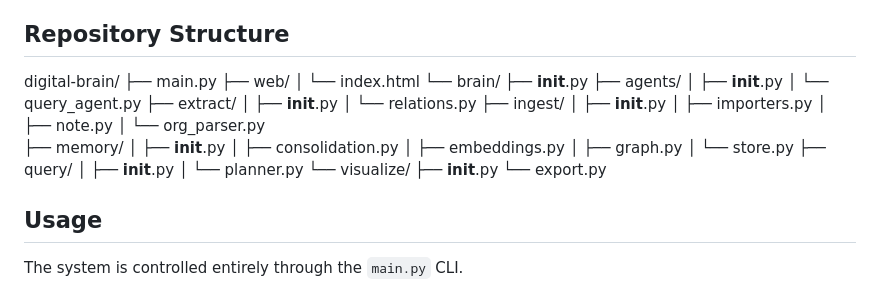
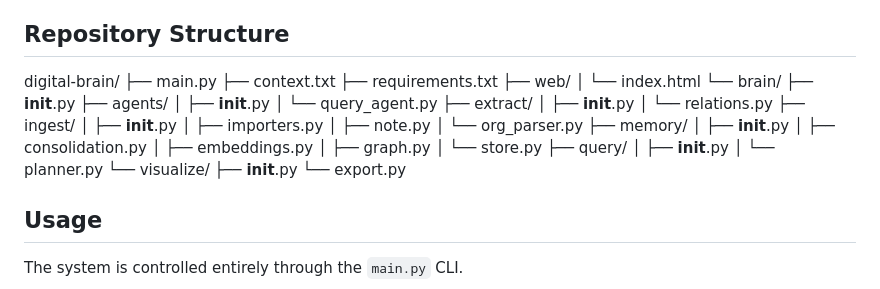
Before and after one commit to giljorge0/Digital-Brain-Project, a Markdown page: README.md, the part around the change. Rendered like a GitHub page.

```diff
--- a/README.md
+++ b/README.md
@@ -18,6 +18,8 @@ This system moves beyond standard Retrieval-Augmented Generation (RAG) by utiliz
 
 digital-brain/
 ├── main.py
+├── context.txt
+├── requirements.txt
 ├── web/
 │   └── index.html
 └── brain/
@@ -45,7 +47,6 @@ digital-brain/
     └── visualize/
         ├── __init__.py
         └── export.py
-
 
 
 ## Usage
```
